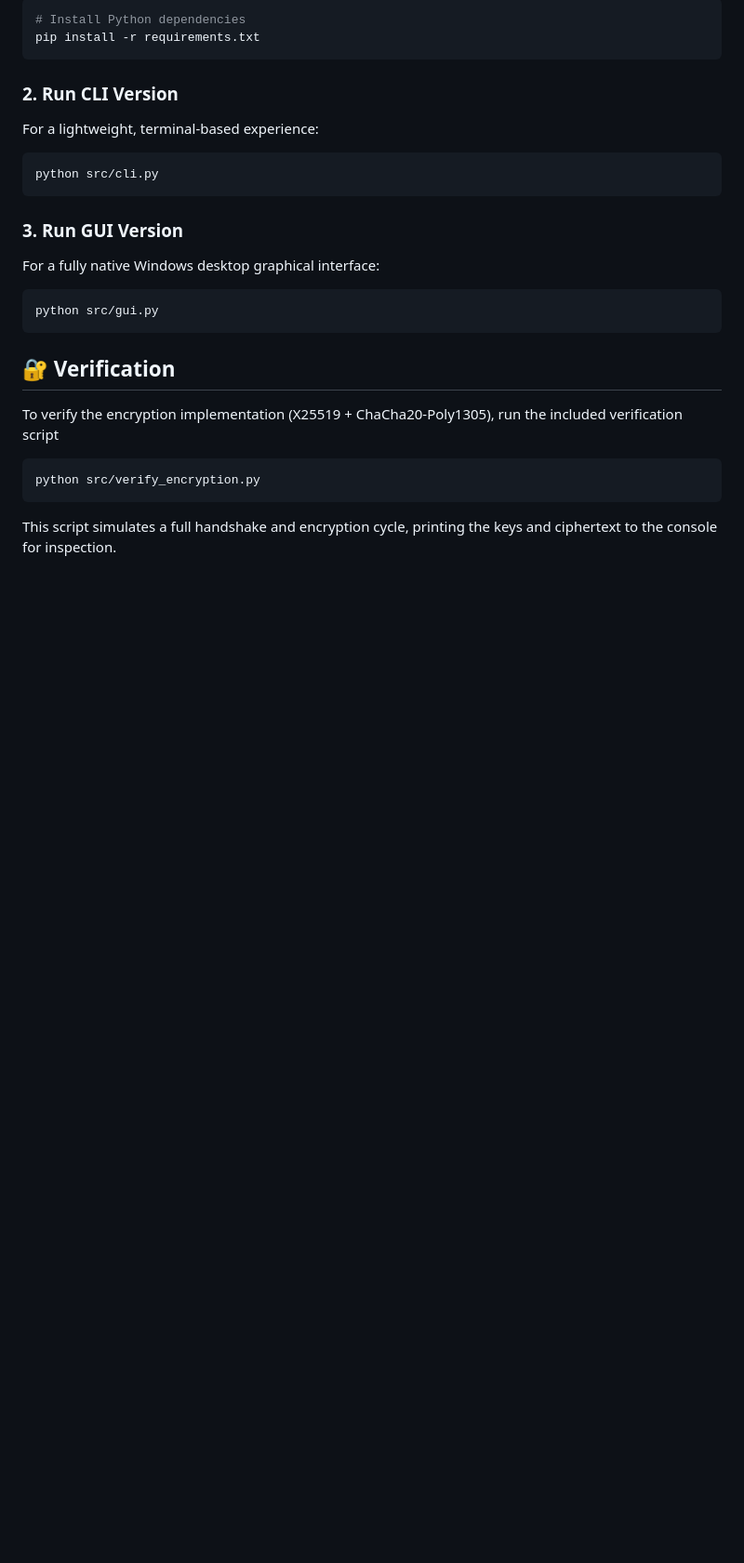
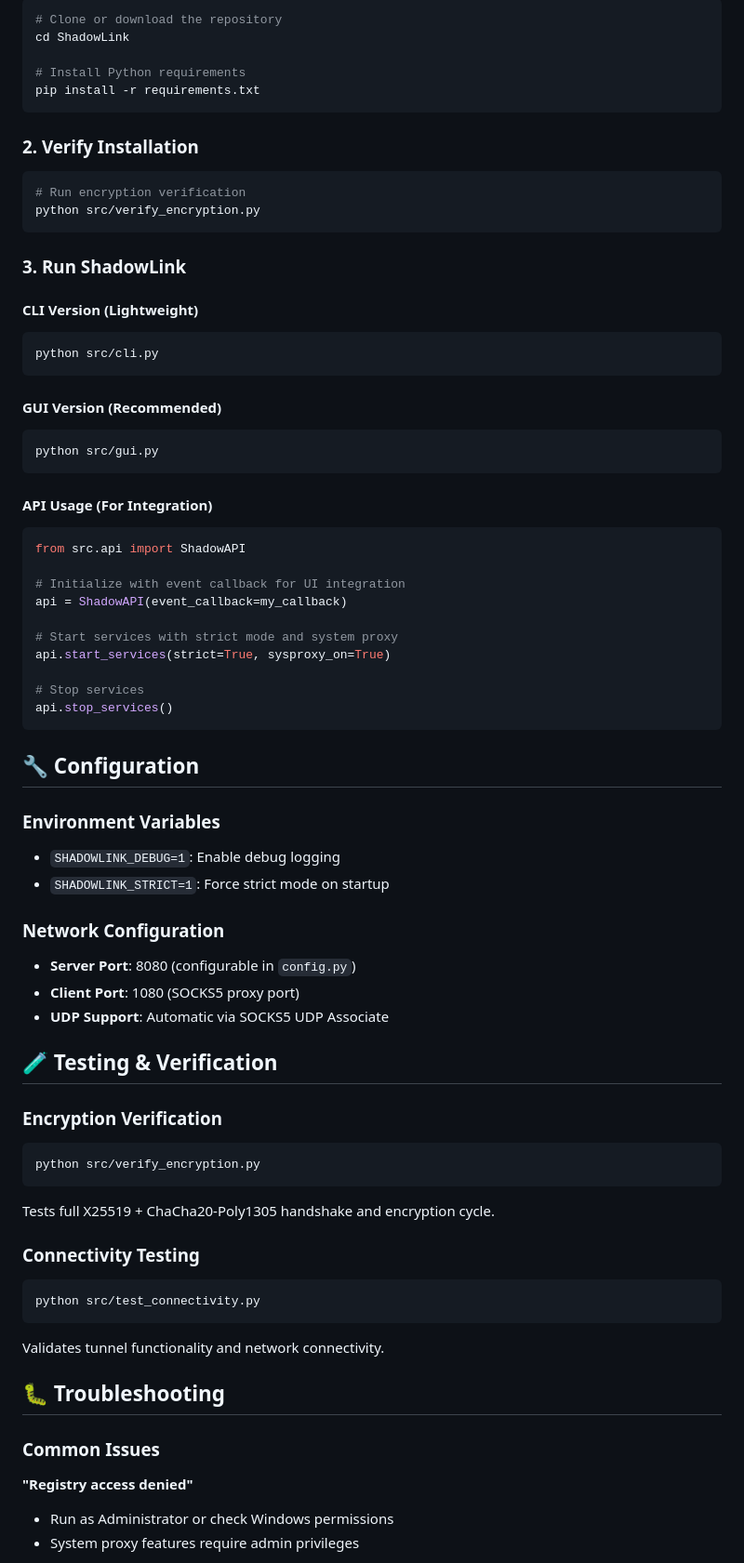
Before and after one commit to TUSHAR91316/ShadowLink, a Markdown page: README.md, the part around one of its changes. Shown at 93% size. Rendered like a GitHub page; blank space fills up the shorter version.

````diff
--- a/README.md
+++ b/README.md
@@ -45,24 +67,73 @@ It isolates your application traffic from the rest of the OS until it is fully e
 ```bash
-# Install Python dependencies
+# Clone or download the repository
+cd ShadowLink
+
+# Install Python requirements
 pip install -r requirements.txt
 ```
 
-### 2. Run CLI Version
-For a lightweight, terminal-based experience:
+### 2. Verify Installation
+```bash
+# Run encryption verification
+python src/verify_encryption.py
+```
+
+### 3. Run ShadowLink
+
+#### CLI Version (Lightweight)
 ```bash
 python src/cli.py
 ```
 
-### 3. Run GUI Version
-For a fully native Windows desktop graphical interface:
+#### GUI Version (Recommended)
 ```bash
 python src/gui.py
 ```
 
-## 🔐 Verification
-To verify the encryption implementation (X25519 + ChaCha20-Poly1305), run the included verification script
+#### API Usage (For Integration)
+```python
+from src.api import ShadowAPI
 
+# Initialize with event callback for UI integration
+api = ShadowAPI(event_callback=my_callback)
+
+# Start services with strict mode and system proxy
+api.start_services(strict=True, sysproxy_on=True)
+
+# Stop services
+api.stop_services()
+```
+
+## 🔧 Configuration
+
+### Environment Variables
+- `SHADOWLINK_DEBUG=1`: Enable debug logging
+- `SHADOWLINK_STRICT=1`: Force strict mode on startup
+
+### Network Configuration
+- **Server Port**: 8080 (configurable in `config.py`)
+- **Client Port**: 1080 (SOCKS5 proxy port)
+- **UDP Support**: Automatic via SOCKS5 UDP Associate
+
+## 🧪 Testing & Verification
+
+### Encryption Verification
 ```bash
 python src/verify_encryption.py
 ```
-This script simulates a full handshake and encryption cycle, printing the keys and ciphertext to the console for inspection.
+Tests full X25519 + ChaCha20-Poly1305 handshake and encryption cycle.
+
+### Connectivity Testing
+```bash
+python src/test_connectivity.py
+```
+Validates tunnel functionality and network connectivity.
+
+## 🐛 Troubleshooting
+
+### Common Issues
+
+**"Registry access denied"**
+- Run as Administrator or check Windows permissions
+- System proxy features require admin privileges
+
````
Also changed, not shown: other parts of README.md (+147 -27 lines).
